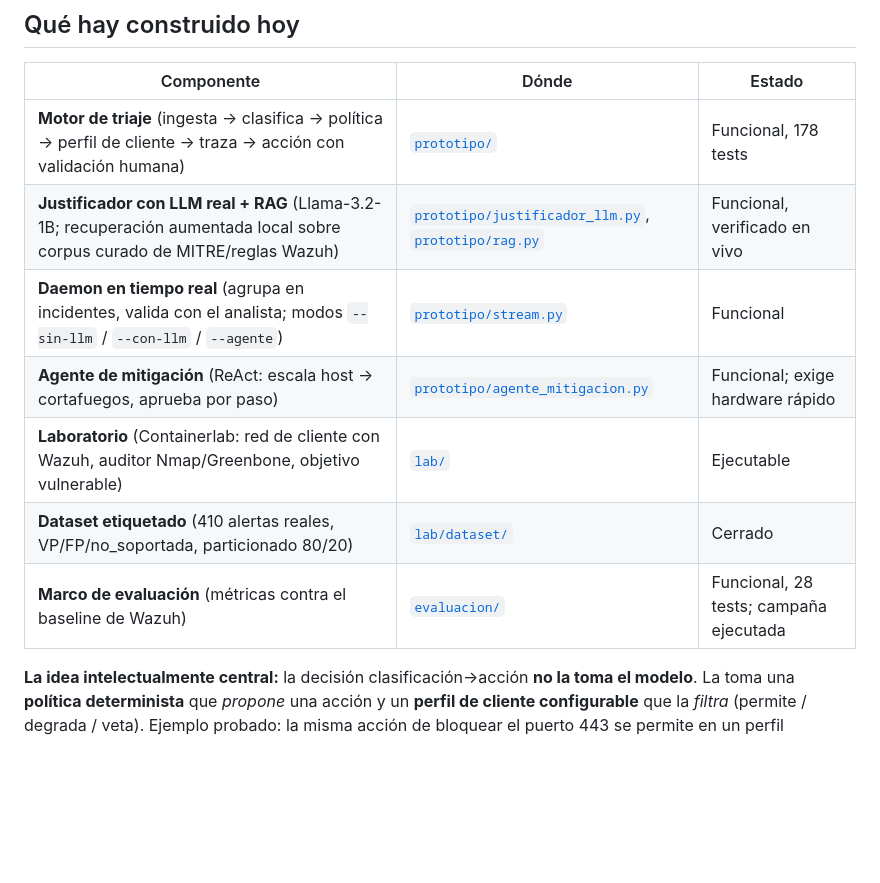
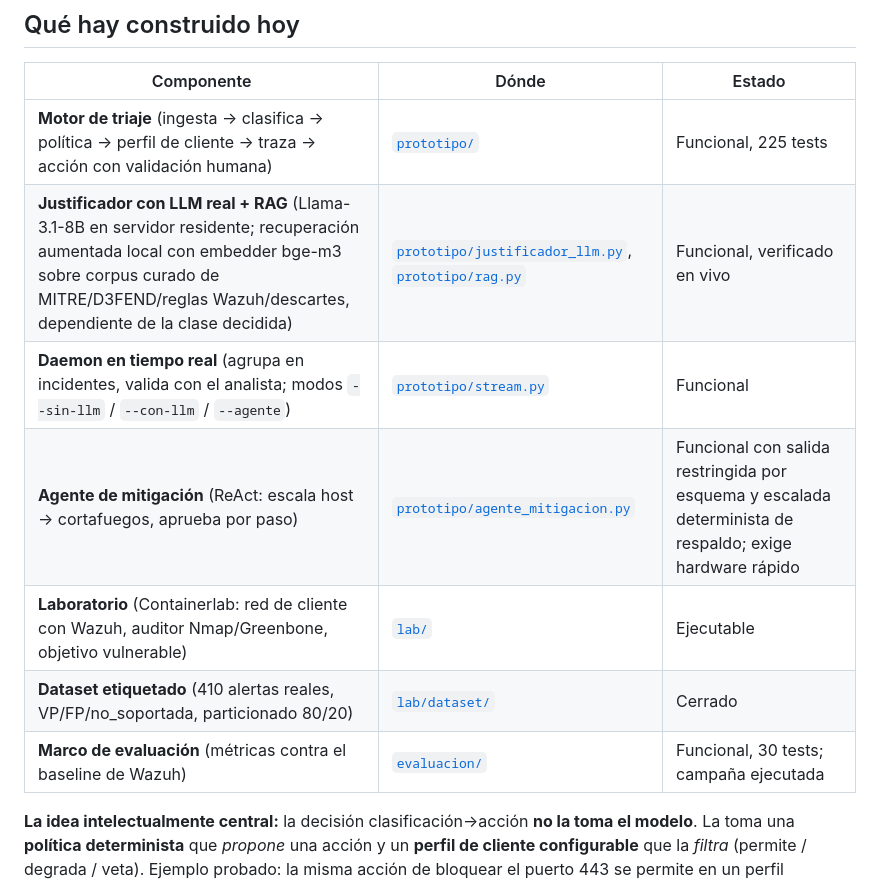
Before and after one commit to vBlanyer/domotai-pasantia, a Markdown page: README.md, the part around the change. GitHub-like rendering; blank space fills up the shorter version.

```diff
--- a/README.md
+++ b/README.md
@@ -12,13 +12,13 @@ ese ruido sin cortar lo que el negocio necesita.
 
 | Componente | Dónde | Estado |
 |------------|-------|--------|
-| **Motor de triaje** (ingesta → clasifica → política → perfil de cliente → traza → acción con validación humana) | [`prototipo/`](prototipo/) | Funcional, 178 tests |
-| **Justificador con LLM real + RAG** (Llama-3.2-1B; recuperación aumentada local sobre corpus curado de MITRE/reglas Wazuh) | [`prototipo/justificador_llm.py`](prototipo/justificador_llm.py), [`prototipo/rag.py`](prototipo/rag.py) | Funcional, verificado en vivo |
+| **Motor de triaje** (ingesta → clasifica → política → perfil de cliente → traza → acción con validación humana) | [`prototipo/`](prototipo/) | Funcional, 225 tests |
+| **Justificador con LLM real + RAG** (Llama-3.1-8B en servidor residente; recuperación aumentada local con embedder bge-m3 sobre corpus curado de MITRE/D3FEND/reglas Wazuh/descartes, dependiente de la clase decidida) | [`prototipo/justificador_llm.py`](prototipo/justificador_llm.py), [`prototipo/rag.py`](prototipo/rag.py) | Funcional, verificado en vivo |
 | **Daemon en tiempo real** (agrupa en incidentes, valida con el analista; modos `--sin-llm` / `--con-llm` / `--agente`) | [`prototipo/stream.py`](prototipo/stream.py) | Funcional |
-| **Agente de mitigación** (ReAct: escala host → cortafuegos, aprueba por paso) | [`prototipo/agente_mitigacion.py`](prototipo/agente_mitigacion.py) | Funcional; exige hardware rápido |
+| **Agente de mitigación** (ReAct: escala host → cortafuegos, aprueba por paso) | [`prototipo/agente_mitigacion.py`](prototipo/agente_mitigacion.py) | Funcional con salida restringida por esquema y escalada determinista de respaldo; exige hardware rápido |
 | **Laboratorio** (Containerlab: red de cliente con Wazuh, auditor Nmap/Greenbone, objetivo vulnerable) | [`lab/`](lab/) | Ejecutable |
 | **Dataset etiquetado** (410 alertas reales, VP/FP/no_soportada, particionado 80/20) | [`lab/dataset/`](lab/dataset/) | Cerrado |
-| **Marco de evaluación** (métricas contra el baseline de Wazuh) | [`evaluacion/`](evaluacion/) | Funcional, 28 tests; campaña ejecutada |
+| **Marco de evaluación** (métricas contra el baseline de Wazuh) | [`evaluacion/`](evaluacion/) | Funcional, 30 tests; campaña ejecutada |
 
 **La idea intelectualmente central:** la decisión clasificación→acción **no la toma el modelo**. La toma
 una **política determinista** que *propone* una acción y un **perfil de cliente configurable** que la
```
Also changed, not shown: documentacion/00-general/estado-y-riesgos.md (+14 -4 lines).
